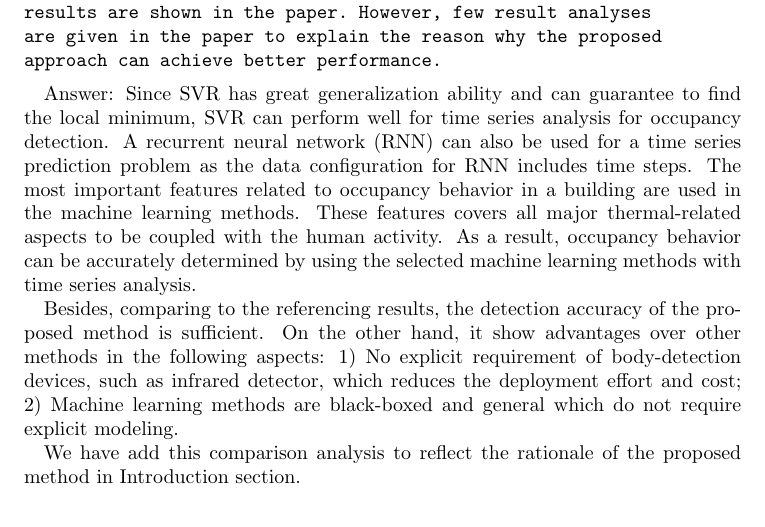
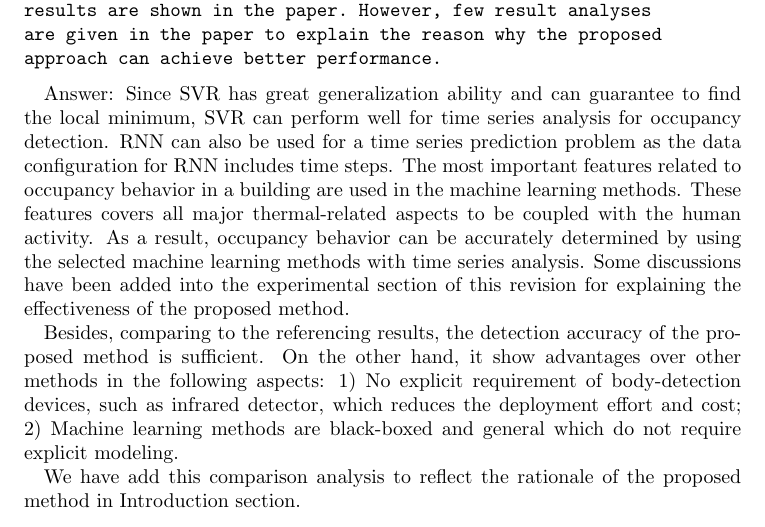
Before and after one commit to haibaosjtu/j_build_occup_det18, a LaTeX paper (j_build_occup_det16.tex, which reads replyFeb2018.tex): part of page 30 of 31, cut so that both start at the same text. Compiled offline with pdfLaTeX.

Commit message:
Update replyFeb2018.tex

```diff
--- a/replyFeb2018.tex
+++ b/replyFeb2018.tex
@@ -354,17 +354,18 @@ are given in the paper to explain the reason why the proposed
 approach can achieve better performance.
 \end{verbatim}
 
-%(TODO: need to re-answer this question)!--answered
 Answer: Since SVR has great generalization ability and can guarantee
 to find the local minimum, SVR can perform well for time series
-analysis for occupancy detection. A recurrent neural network (RNN) can
+analysis for occupancy detection. RNN can
 also be used for a time series prediction problem as the data
 configuration for RNN includes time steps. The most important features
 related to occupancy behavior in a building are used in the machine
 learning methods. These features covers all major thermal-related
 aspects to be coupled with the human activity. As a result, occupancy
 behavior can be accurately determined by using the selected machine
-learning methods with time series analysis.
+learning methods with time series analysis. Some
+discussions have been added into the experimental section of this revision
+for explaining the effectiveness of the proposed method.
 
 Besides, comparing to the referencing results, the detection accuracy
 of the proposed method is sufficient. On the other hand, it show
```
